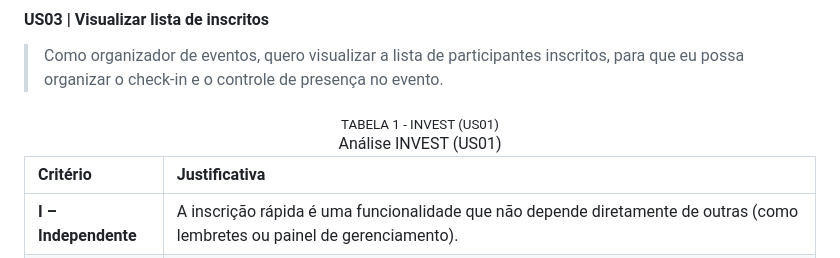
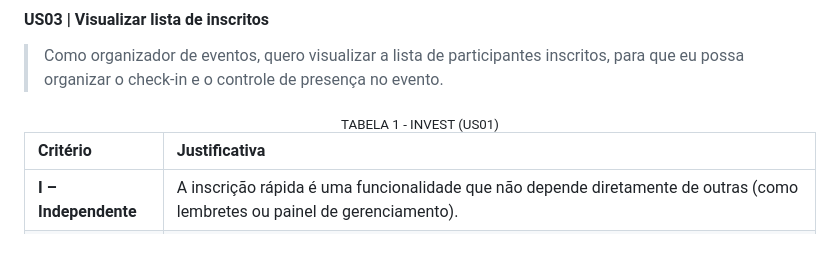
Before and after one commit to marianalreis/TickIN-PI, a Markdown page: template-PI-WAD.md, the part around the change printed below. Drawn GitHub-style.

```diff
--- a/template-PI-WAD.md
+++ b/template-PI-WAD.md
@@ -64,7 +64,6 @@ User Stories são descrições curtas e informais de uma funcionalidade desejada
 >
 <div align="center">
   <sub>TABELA 1 - INVEST (US01)</sub><br>
-  Análise INVEST (US01)
 </div>
 
 | Critério | Justificativa |
```
Also changed, not shown: other parts of template-PI-WAD.md (+1 -1 lines).
